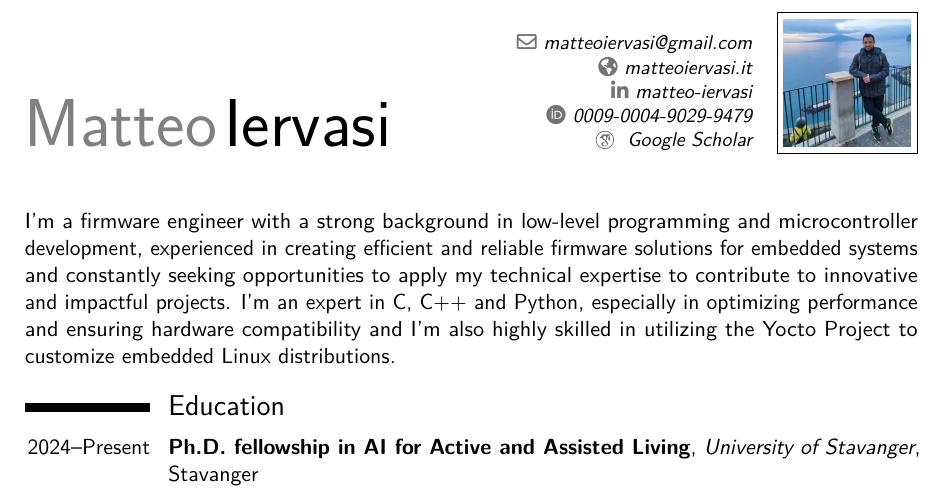
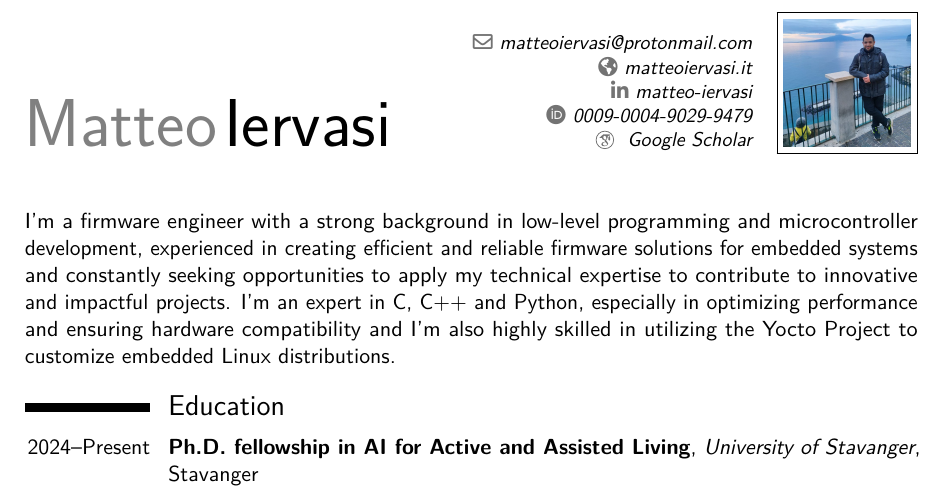
Before and after one commit to JackHack96/CV, a LaTeX CV (cv_eng.tex): part of page 1 of 3, cut at the place of the change. Compiled offline with pdfLaTeX.

Commit message:
Updated email link

```diff
--- a/cv_eng.tex
+++ b/cv_eng.tex
@@ -26,7 +26,7 @@
 
 % personal data
 \name{Matteo}{Iervasi}
-\email{matteoiervasi@gmail.com}
+\email{matteoiervasi@protonmail.com}
 \homepage{matteoiervasi.it}
 
 % Social icons
```
